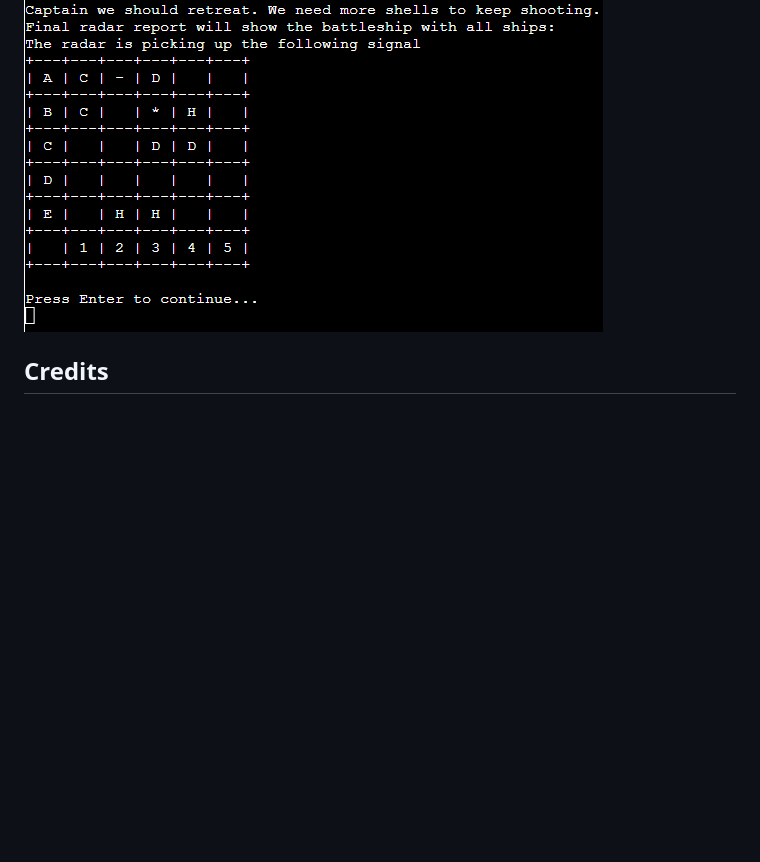
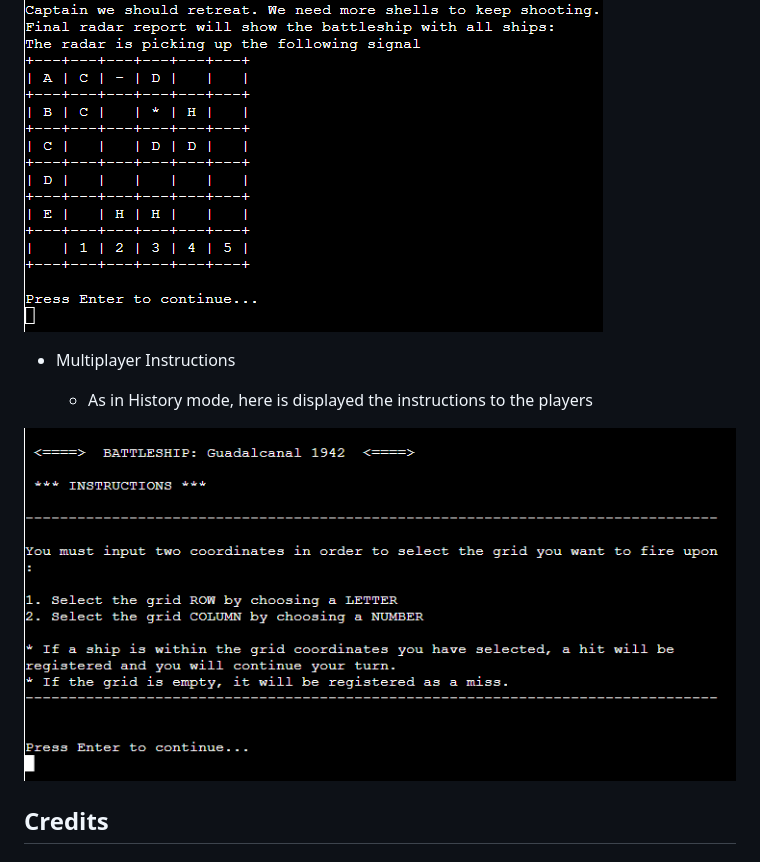
Before and after one commit to giankpetrov/python-battleship, a Markdown page: README.md, the part around the change. Rendered like a GitHub page; blank space fills up the shorter version.

Commit message:
ADD feature multiplayer instructions to README

```diff
--- a/README.md
+++ b/README.md
@@ -110,6 +110,12 @@ A flowchart is a graphical representation of a process or system that shows the
 
 ![Defeat history mode](assets/historymodedefeat.PNG "Defeat history mode")
 
+- Multiplayer Instructions
+
+    - As in History mode, here is displayed the instructions to the players
+
+![Defeat history mode](assets/multiplayerinstructions.PNG "Defeat history mode")
+
 ## Credits
 
 ### Concept
```
